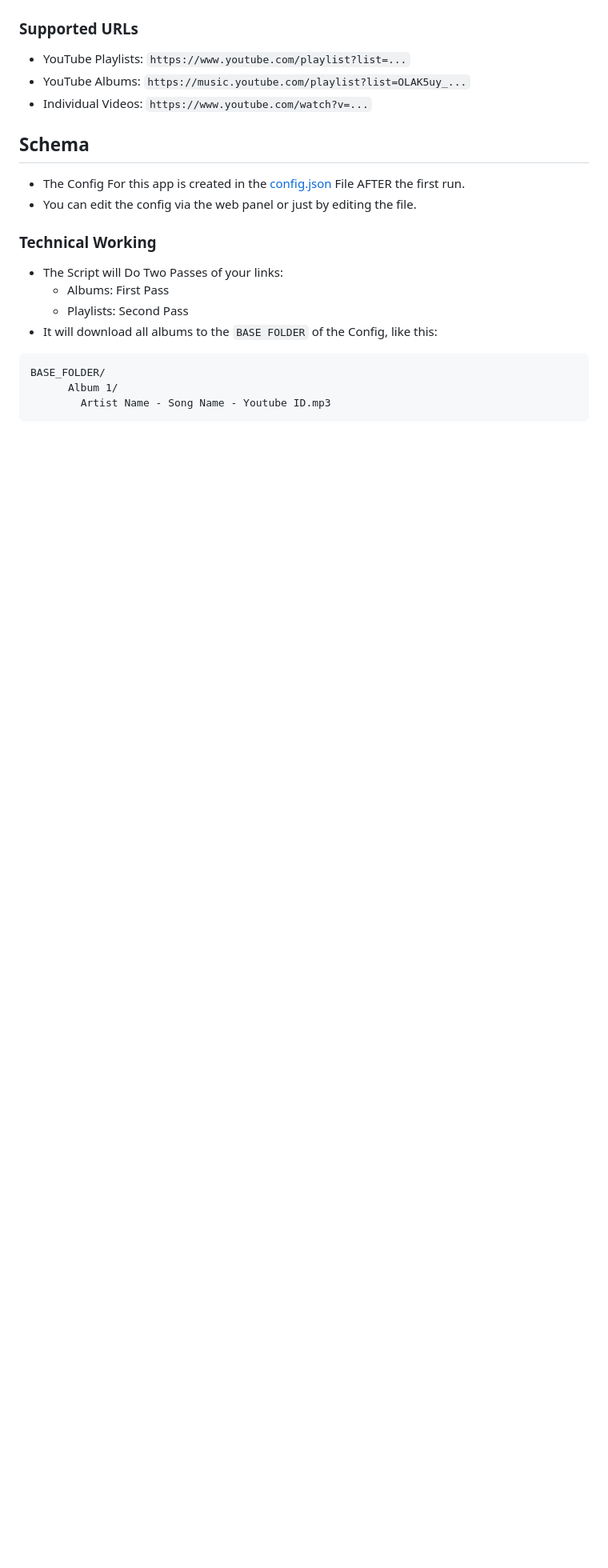
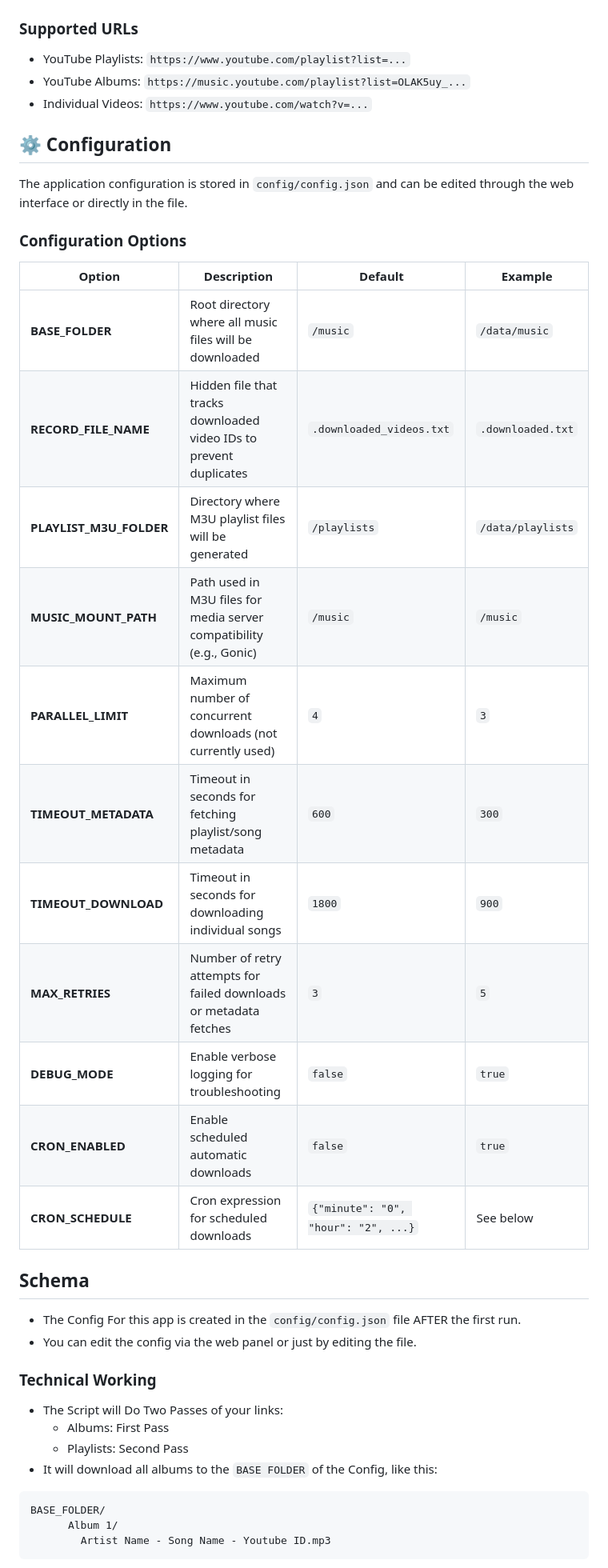
Before and after one commit to PranavVerma-droid/Synthwave, a Markdown page: README.md, the part around the change. Shown: that part at 80% size. Rendered like a GitHub page; blank space fills up the shorter version.

Commit message:
Update: Added Configuration Documentation

```diff
--- a/README.md
+++ b/README.md
@@ -65,8 +65,28 @@ python app.py
 - Individual Videos: `https://www.youtube.com/watch?v=...`
 
 
+## ⚙️ Configuration
+
+The application configuration is stored in `config/config.json` and can be edited through the web interface or directly in the file.
+
+### Configuration Options
+
+| Option | Description | Default | Example |
+|--------|-------------|---------|---------|
+| **BASE_FOLDER** | Root directory where all music files will be downloaded | `/music` | `/data/music` |
+| **RECORD_FILE_NAME** | Hidden file that tracks downloaded video IDs to prevent duplicates | `.downloaded_videos.txt` | `.downloaded.txt` |
+| **PLAYLIST_M3U_FOLDER** | Directory where M3U playlist files will be generated | `/playlists` | `/data/playlists` |
+| **MUSIC_MOUNT_PATH** | Path used in M3U files for media server compatibility (e.g., Gonic) | `/music` | `/music` |
+| **PARALLEL_LIMIT** | Maximum number of concurrent downloads (not currently used) | `4` | `3` |
+| **TIMEOUT_METADATA** | Timeout in seconds for fetching playlist/song metadata | `600` | `300` |
+| **TIMEOUT_DOWNLOAD** | Timeout in seconds for downloading individual songs | `1800` | `900` |
+| **MAX_RETRIES** | Number of retry attempts for failed downloads or metadata fetches | `3` | `5` |
+| **DEBUG_MODE** | Enable verbose logging for troubleshooting | `false` | `true` |
+| **CRON_ENABLED** | Enable scheduled automatic downloads | `false` | `true` |
+| **CRON_SCHEDULE** | Cron expression for scheduled downloads | `{"minute": "0", "hour": "2", ...}` | See below |
+
 ## Schema
-- The Config For this app is created in the [config.json](config.json) File AFTER the first run.
+- The Config For this app is created in the `config/config.json` file AFTER the first run.
 - You can edit the config via the web panel or just by editing the file.
 
 ### Technical Working
```
